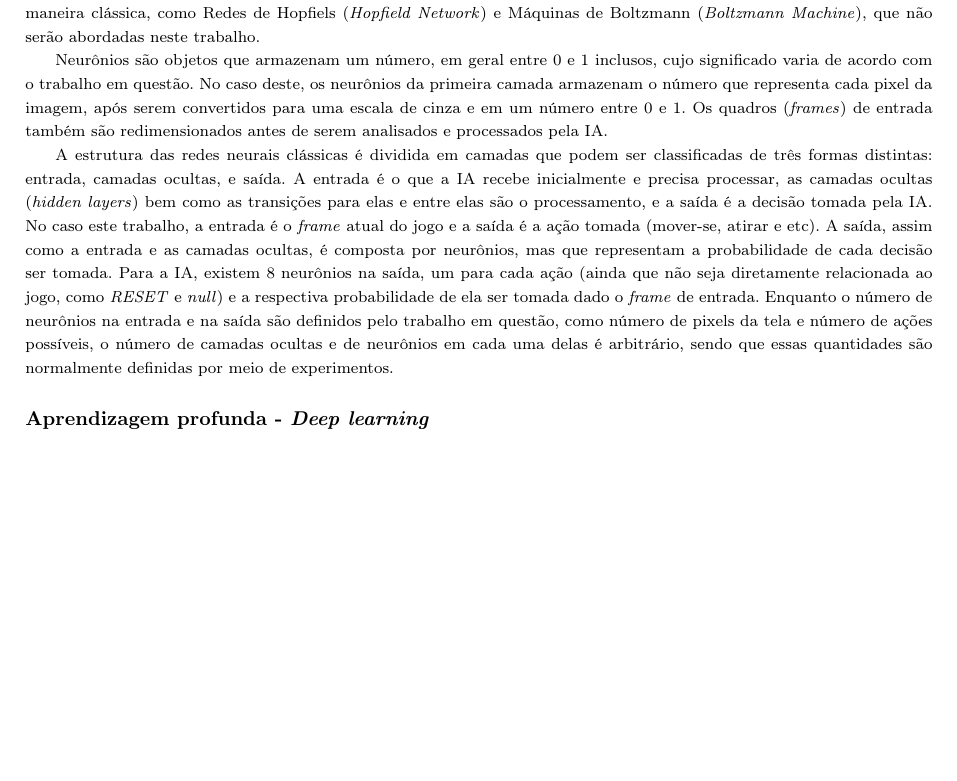
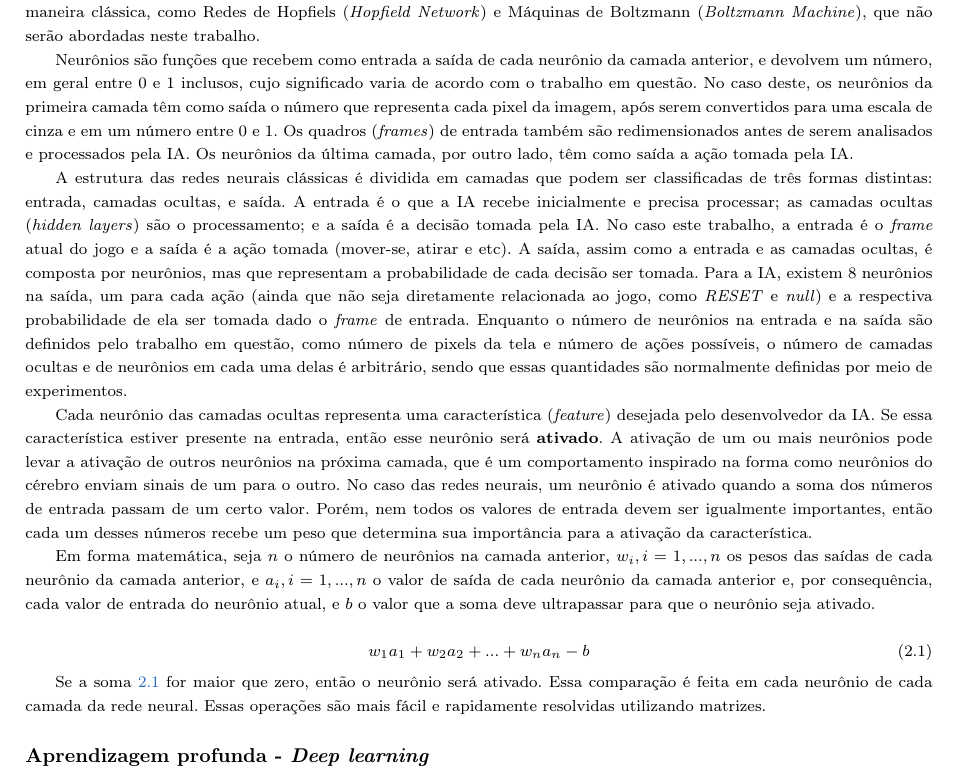
Before and after one commit to vitorkei/TCC, a LaTeX document (monografia-latex/tex/texto.tex, which reads monografia-latex/tex/chapters/fundamentos.tex): part of page 12 of 21, cut so that both start at the same text, the shorter picture padded with empty space. Compiled offline with pdfLaTeX.

Commit message:
Mais um pouco da monografia

```diff
--- a/monografia-latex/tex/chapters/fundamentos.tex
+++ b/monografia-latex/tex/chapters/fundamentos.tex
@@ -112,13 +112,23 @@ Redes neurais artificiais, mais conhecidas como redes neurais, são uma forma de
 
 Com os avanços nesse campo nos últimos anos, diversos tipos diferentes de redes neurais foram desenvolvidos, como redes neurais convolucionais (\textit{Convolutional neural networks}, CNN) e redes neurais de memória de curto-longo prazo\footnote{Tradução livre feita pelo autor} (\textit{Long/Short term memory}, LSTM). Apesar de cada uma ter sua particularidade, redes neurais clássicas possuem duas características principais: os neurônios, e a estrutura dividida em camadas. Existem redes que não são redes neurais da maneira clássica, como Redes de Hopfiels (\textit{Hopfield Network}) e Máquinas de Boltzmann (\textit{Boltzmann Machine}), que não serão abordadas neste trabalho.
 
-Neurônios são objetos que armazenam um número, em geral entre 0 e 1 inclusos, cujo significado varia de acordo com o trabalho em questão. No caso deste, os neurônios da primeira camada armazenam o número que representa cada pixel da imagem, após serem convertidos para uma escala de cinza e em um número entre 0 e 1. Os quadros (\textit{frames}) de entrada também são redimensionados antes de serem analisados e processados pela IA.
+Neurônios são funções que recebem como entrada a saída de cada neurônio da camada anterior, e devolvem um número, em geral entre 0 e 1 inclusos, cujo significado varia de acordo com o trabalho em questão. No caso deste, os neurônios da primeira camada têm como saída o número que representa cada pixel da imagem, após serem convertidos para uma escala de cinza e em um número entre 0 e 1. Os quadros (\textit{frames}) de entrada também são redimensionados antes de serem analisados e processados pela IA. Os neurônios da última camada, por outro lado, têm como saída a ação tomada pela IA.
 
 A estrutura das redes neurais clássicas é dividida em camadas que podem ser classificadas de três formas distintas: entrada, camadas ocultas, e saída.
-A entrada é o que a IA recebe inicialmente e precisa processar, as camadas ocultas (\textit{hidden layers}) bem como as transições para elas e entre elas são o processamento, e a saída é a decisão tomada pela IA. No caso este trabalho, a entrada é o \textit{frame} atual do jogo e a saída é a ação tomada (mover-se, atirar e etc).
+A entrada é o que a IA recebe inicialmente e precisa processar; as camadas ocultas (\textit{hidden layers}) são o processamento; e a saída é a decisão tomada pela IA. No caso este trabalho, a entrada é o \textit{frame} atual do jogo e a saída é a ação tomada (mover-se, atirar e etc).
 A saída, assim como a entrada e as camadas ocultas, é composta por neurônios, mas que representam a probabilidade de cada decisão ser tomada. Para a IA, existem 8 neurônios na saída, um para cada ação (ainda que não seja diretamente relacionada ao jogo, como \textit{RESET} e \textit{null}) e a respectiva probabilidade de ela ser tomada dado o \textit{frame} de entrada.
 Enquanto o número de neurônios na entrada e na saída são definidos pelo trabalho em questão, como número de pixels da tela e número de ações possíveis, o número de camadas ocultas e de neurônios em cada uma delas é arbitrário, sendo que essas quantidades são normalmente definidas por meio de experimentos.
 
+Cada neurônio das camadas ocultas representa uma característica (\textit{feature}) desejada pelo desenvolvedor da IA. Se essa característica estiver presente na entrada, então esse neurônio será \textbf{ativado}. A ativação de um ou mais neurônios pode levar a ativação de outros neurônios na próxima camada, que é um comportamento inspirado na forma como neurônios do cérebro enviam sinais de um para o outro. No caso das redes neurais, um neurônio é ativado quando a soma dos números de entrada passam de um certo valor. Porém, nem todos os valores de entrada devem ser igualmente importantes, então cada um desses números recebe um peso que determina sua importância para a ativação da característica.
+
+Em forma matemática, seja $n$ o número de neurônios na camada anterior, $w_{i}, i = 1, ..., n$ os pesos das saídas de cada neurônio da camada anterior, e $a_{i}, i = 1, ..., n$ o valor de saída de cada neurônio da camada anterior e, por consequência, cada valor de entrada do neurônio atual, e $b$ o valor que a soma deve ultrapassar para que o neurônio seja ativado.
+
+\begin{equation} \label{eq:nn01}
+w_{1}a_{1} + w_{2}a_{2} + ... + w_{n}a_{n} - b
+\end{equation}
+
+Se a soma \ref{eq:nn01} for maior que zero, então o neurônio será ativado. Essa comparação é feita em cada neurônio de cada camada da rede neural.
+Essas operações são mais fácil e rapidamente resolvidas utilizando matrizes.
 
 \subsubsection{Aprendizagem profunda - \textit{Deep learning}}
 \label{sec:dl}
```
Also changed, not shown: monografia-latex/tex/texto.pdf, 3 other files.
